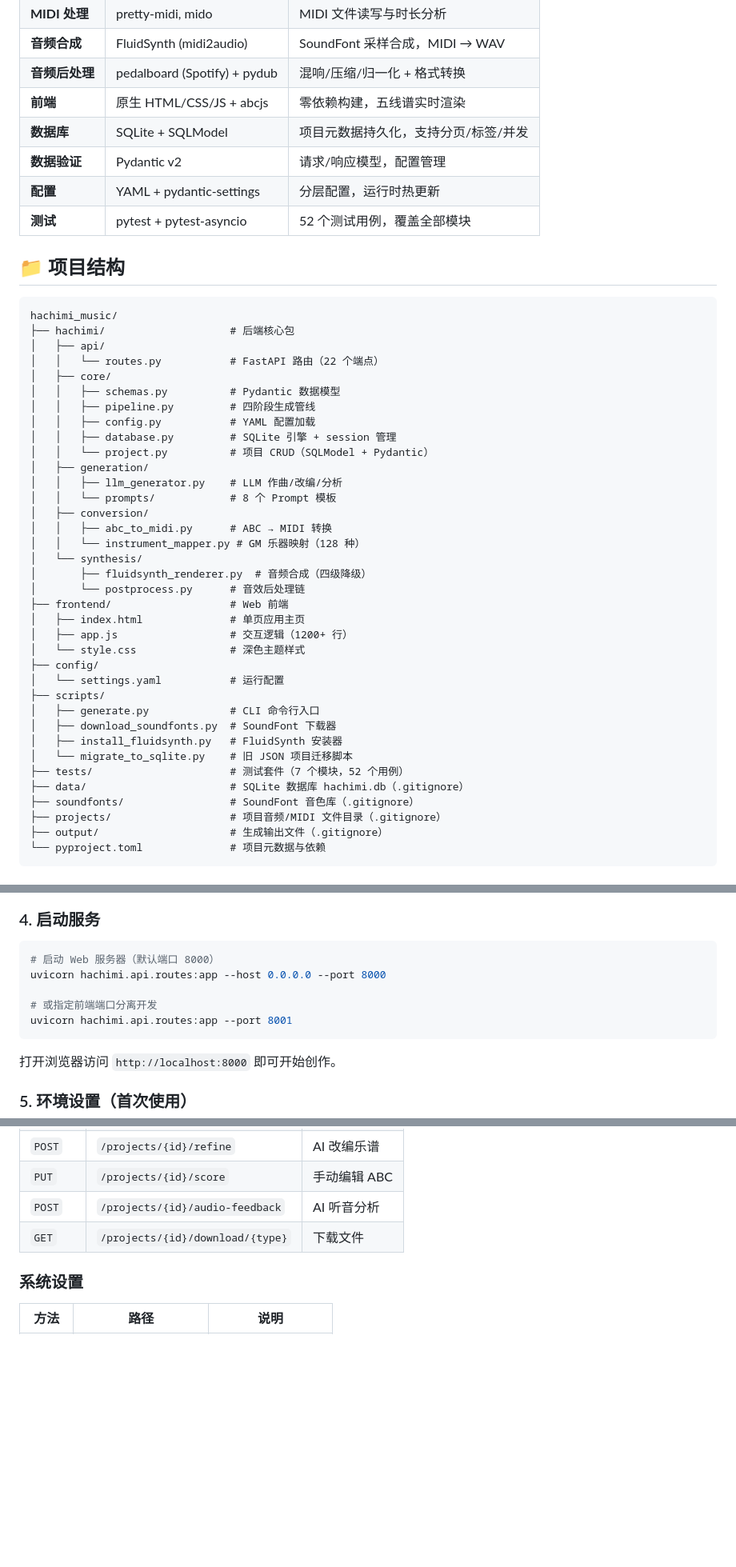
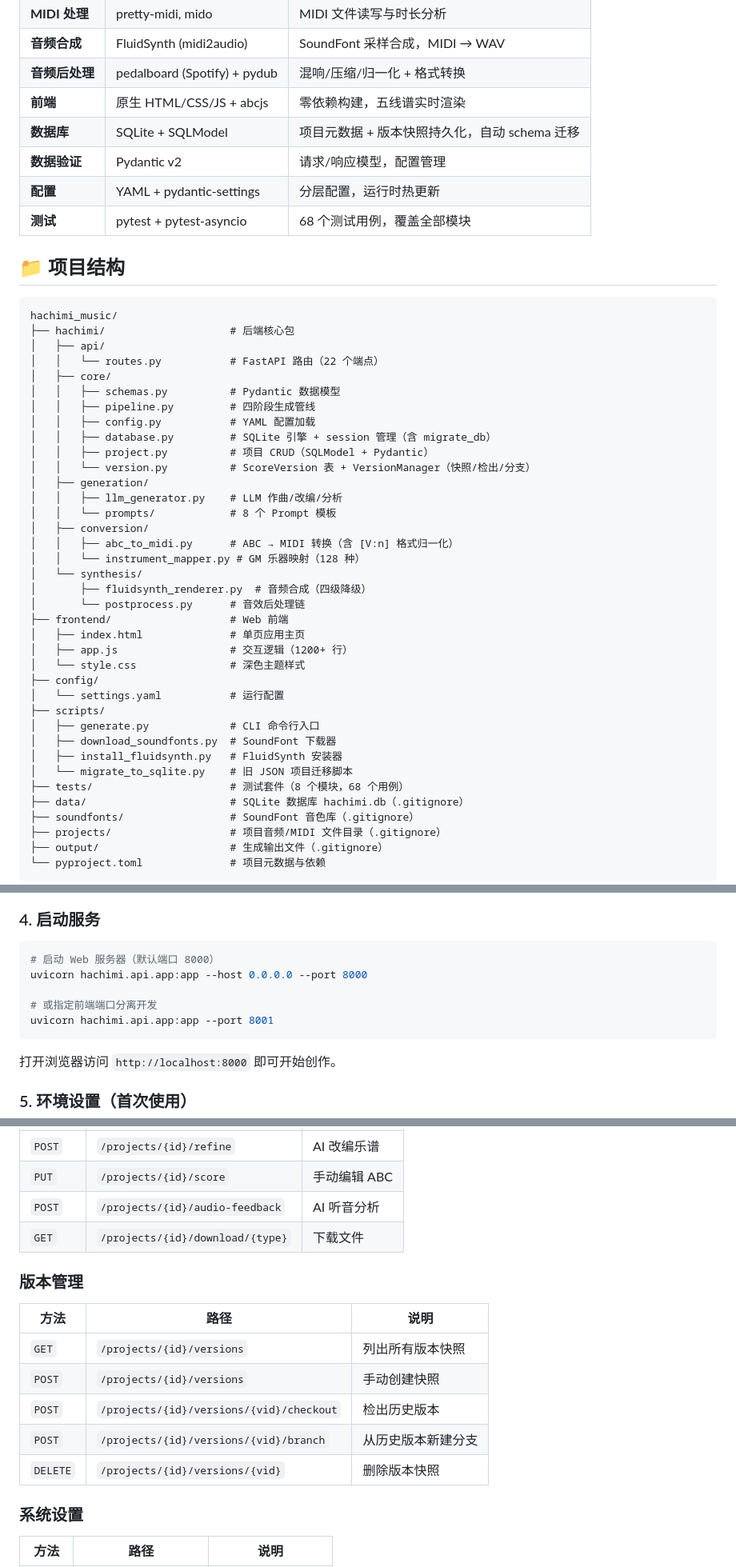
Before and after one commit to Mrzhao2018/hachimi_music, a Markdown page: README.md, 3 parts joined by grey strips. Shown at 80% size. Rendered like a GitHub page; blank space fills up the shorter version.

Commit message:
docs: update README — version management, ABC multi-voice fix, 68 tests

````diff
--- a/README.md
+++ b/README.md
@@ -29,10 +30,10 @@
 | **音频合成** | FluidSynth (midi2audio) | SoundFont 采样合成，MIDI → WAV |
 | **音频后处理** | pedalboard (Spotify) + pydub | 混响/压缩/归一化 + 格式转换 |
 | **前端** | 原生 HTML/CSS/JS + abcjs | 零依赖构建，五线谱实时渲染 |
-| **数据库** | SQLite + SQLModel | 项目元数据持久化，支持分页/标签/并发 |
+| **数据库** | SQLite + SQLModel | 项目元数据 + 版本快照持久化，自动 schema 迁移 |
 | **数据验证** | Pydantic v2 | 请求/响应模型，配置管理 |
 | **配置** | YAML + pydantic-settings | 分层配置，运行时热更新 |
-| **测试** | pytest + pytest-asyncio | 52 个测试用例，覆盖全部模块 |
+| **测试** | pytest + pytest-asyncio | 68 个测试用例，覆盖全部模块 |
 
 ## 📁 项目结构
 
@@ -45,13 +46,14 @@ hachimi_music/
 │   │   ├── schemas.py          # Pydantic 数据模型
 │   │   ├── pipeline.py         # 四阶段生成管线
 │   │   ├── config.py           # YAML 配置加载
-│   │   ├── database.py         # SQLite 引擎 + session 管理
-│   │   └── project.py          # 项目 CRUD（SQLModel + Pydantic）
+│   │   ├── database.py         # SQLite 引擎 + session 管理（含 migrate_db）
+│   │   ├── project.py          # 项目 CRUD（SQLModel + Pydantic）
+│   │   └── version.py          # ScoreVersion 表 + VersionManager（快照/检出/分支）
 │   ├── generation/
 │   │   ├── llm_generator.py    # LLM 作曲/改编/分析
 │   │   └── prompts/            # 8 个 Prompt 模板
 │   ├── conversion/
-│   │   ├── abc_to_midi.py      # ABC → MIDI 转换
+│   │   ├── abc_to_midi.py      # ABC → MIDI 转换（含 [V:n] 格式归一化）
 │   │   └── instrument_mapper.py # GM 乐器映射（128 种）
 │   └── synthesis/
 │       ├── fluidsynth_renderer.py  # 音频合成（四级降级）
@@ -67,7 +69,7 @@ hachimi_music/
 │   ├── download_soundfonts.py  # SoundFont 下载器
 │   ├── install_fluidsynth.py   # FluidSynth 安装器
 │   └── migrate_to_sqlite.py    # 旧 JSON 项目迁移脚本
-├── tests/                      # 测试套件（7 个模块，52 个用例）
+├── tests/                      # 测试套件（8 个模块，68 个用例）
 ├── data/                       # SQLite 数据库 hachimi.db（.gitignore）
 ├── soundfonts/                 # SoundFont 音色库（.gitignore）
 ├── projects/                   # 项目音频/MIDI 文件目录（.gitignore）
@@ -130,10 +132,10 @@ ai:
 
 ```bash
 # 启动 Web 服务器（默认端口 8000）
-uvicorn hachimi.api.routes:app --host 0.0.0.0 --port 8000
+uvicorn hachimi.api.app:app --host 0.0.0.0 --port 8000
 
 # 或指定前端端口分离开发
-uvicorn hachimi.api.routes:app --port 8001
+uvicorn hachimi.api.app:app --port 8001
 ```
 
 打开浏览器访问 `http://localhost:8000` 即可开始创作。
@@ -306,6 +308,16 @@ FluidSynth 环境可能存在多种安装状态，系统自动选择最佳可用
 | `POST` | `/projects/{id}/audio-feedback` | AI 听音分析 |
 | `GET` | `/projects/{id}/download/{type}` | 下载文件 |
 
+### 版本管理
+
+| 方法 | 路径 | 说明 |
+|------|------|------|
+| `GET` | `/projects/{id}/versions` | 列出所有版本快照 |
+| `POST` | `/projects/{id}/versions` | 手动创建快照 |
+| `POST` | `/projects/{id}/versions/{vid}/checkout` | 检出历史版本 |
+| `POST` | `/projects/{id}/versions/{vid}/branch` | 从历史版本新建分支 |
+| `DELETE` | `/projects/{id}/versions/{vid}` | 删除版本快照 |
+
 ### 系统设置
 
 | 方法 | 路径 | 说明 |
````
Also changed, not shown: other parts of README.md (+10 -0 lines).
